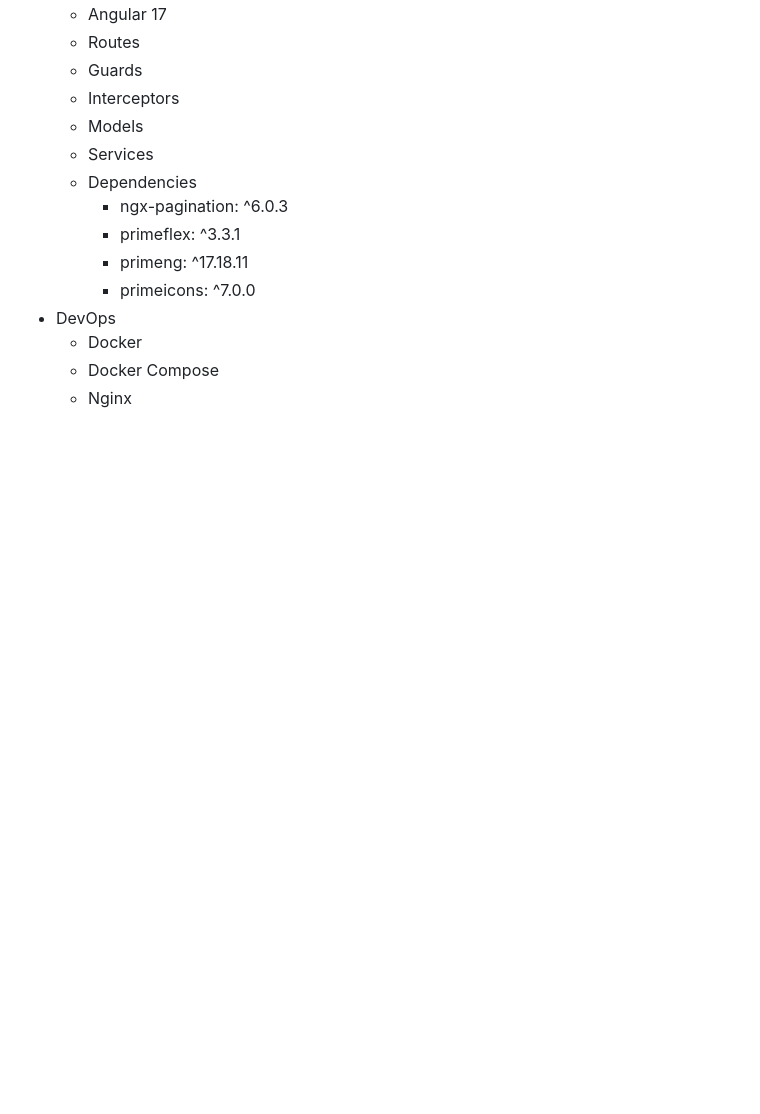
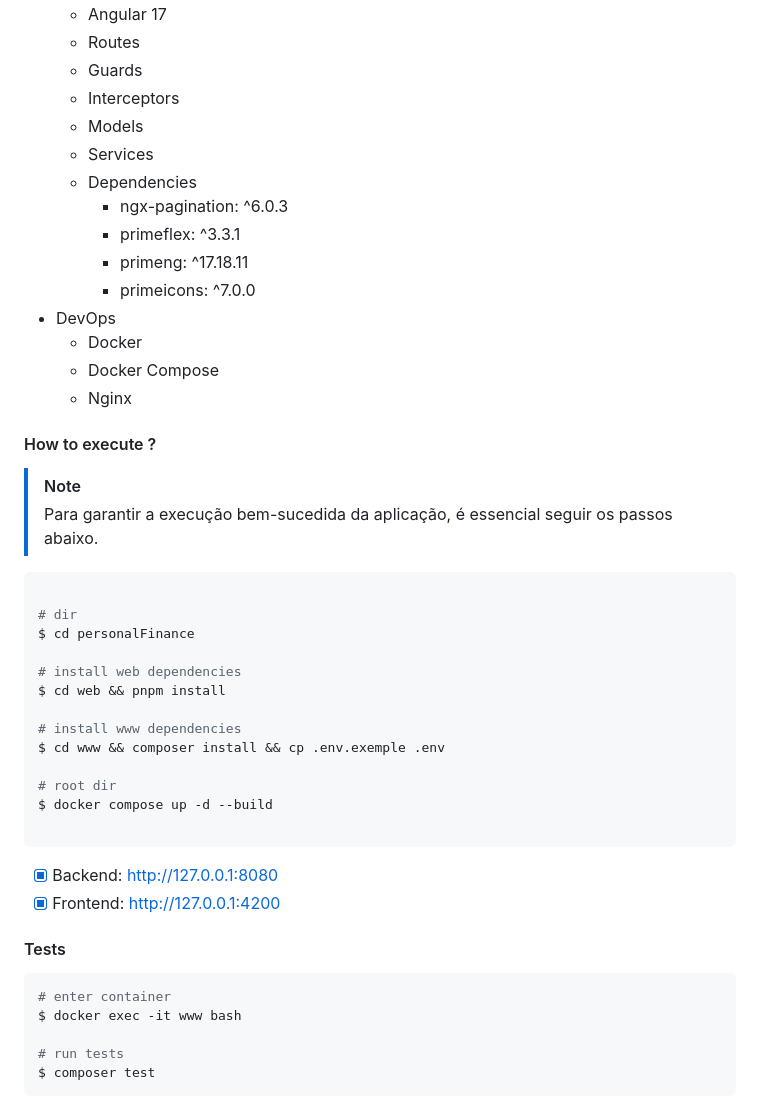
Before and after one commit to EricNeves/personalFinance, a Markdown page: readme.md, the part around the change printed below. Rendered like a GitHub page; blank space fills up the shorter version.

Commit message:
doc: update readme

````diff
--- a/readme.md
+++ b/readme.md
@@ -95,3 +95,39 @@ No **frontend**, o projeto adota uma organização modular, separando pages, com
   - Docker
   - Docker Compose
   - Nginx
+
+#### How to execute ?
+
+> [!NOTE]
+>
+> Para garantir a execução bem-sucedida da aplicação, é essencial seguir os passos abaixo.
+>
+
+```sh
+
+# dir
+$ cd personalFinance
+
+# install web dependencies
+$ cd web && pnpm install
+
+# install www dependencies
+$ cd www && composer install && cp .env.exemple .env
+
+# root dir
+$ docker compose up -d --build
+
+```
+
+- [x] Backend: http://127.0.0.1:8080
+- [x] Frontend: http://127.0.0.1:4200
+
+#### Tests
+
+```sh
+# enter container
+$ docker exec -it www bash
+
+# run tests
+$ composer test
+```
````
Also changed, not shown: other parts of readme.md (+1 -1 lines).
